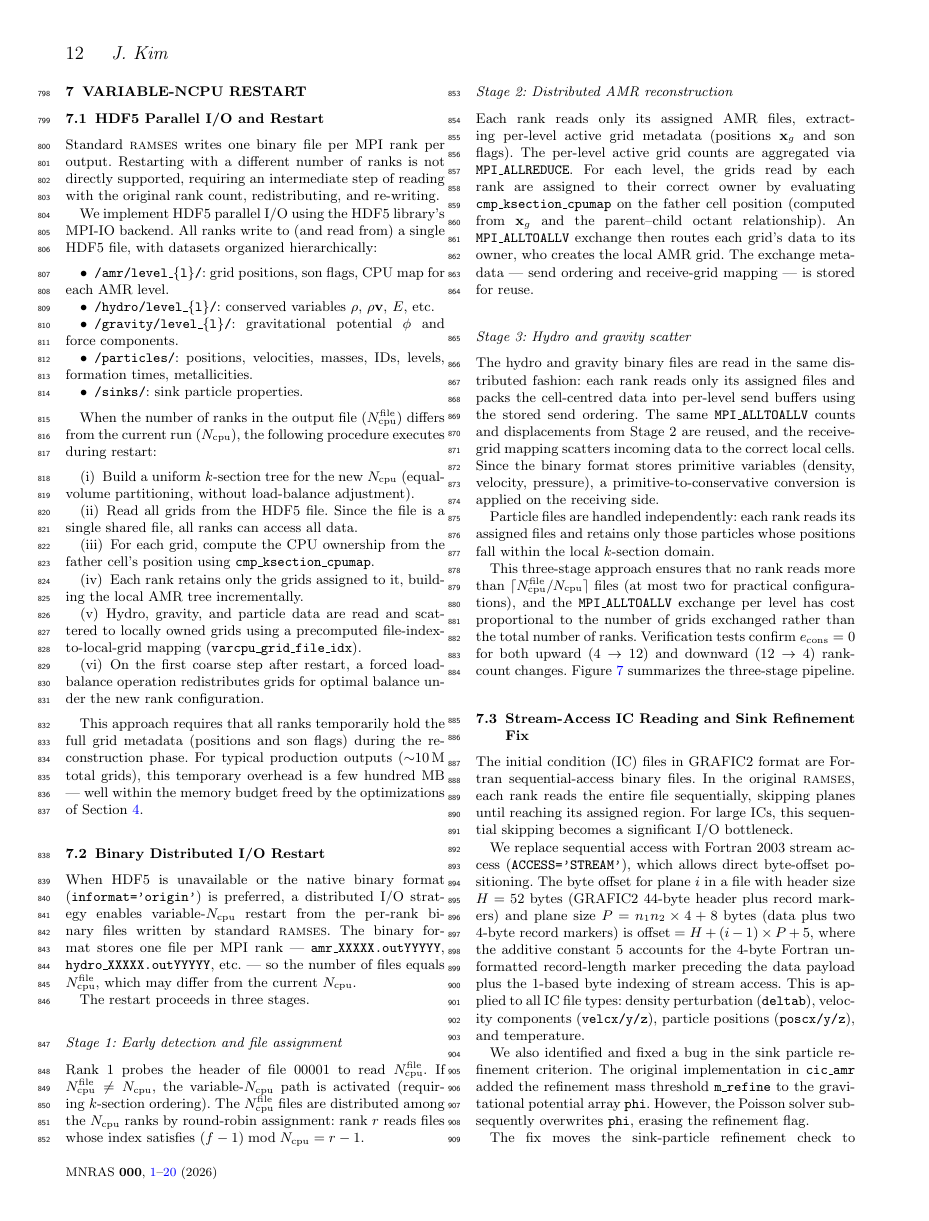
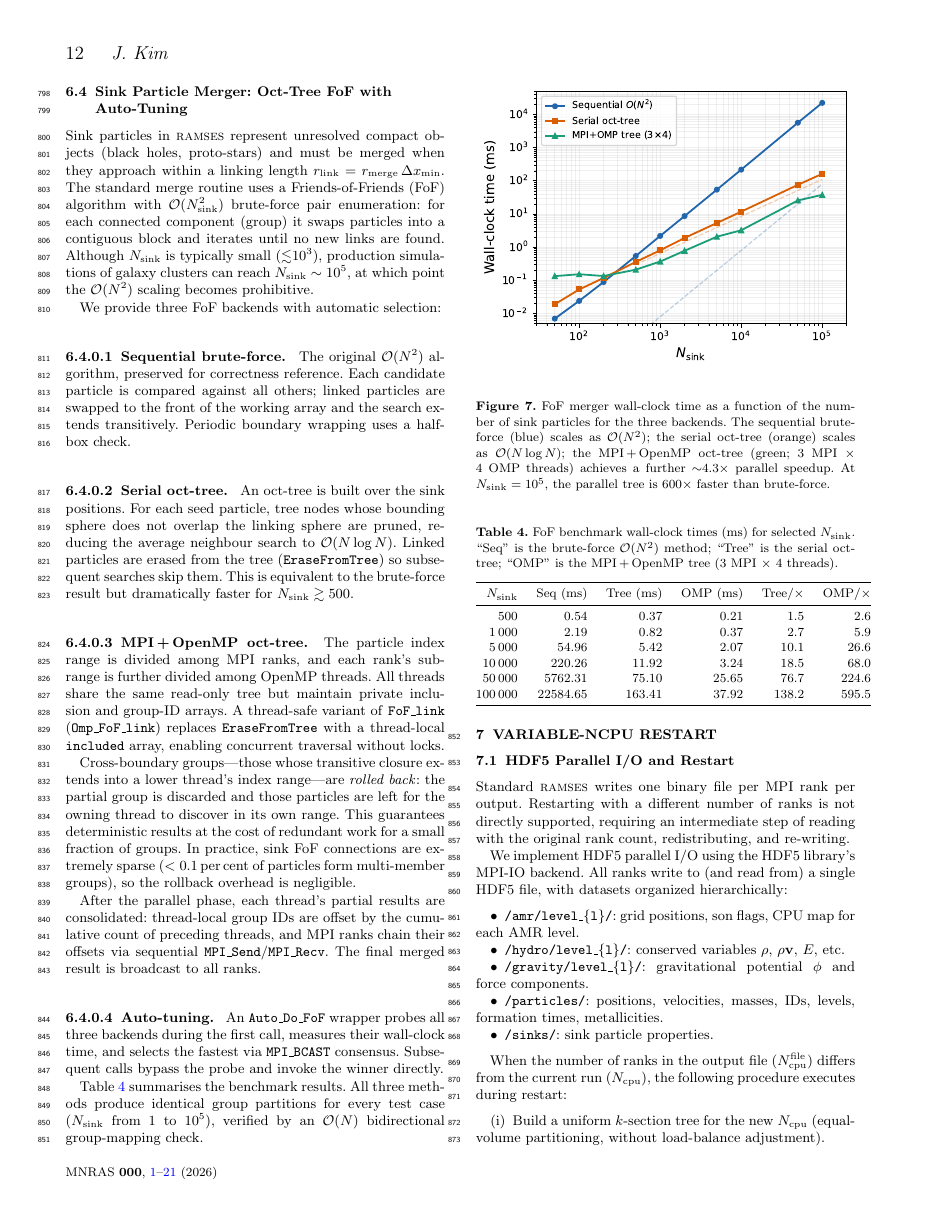
Before and after one commit to kjhan0606/cuRAMSES-kjhan, a LaTeX paper (misc/paper.tex): page 12 of 21 before the commit and page 12 of 22 after it. Compiled offline with pdfLaTeX; a LaTeX package or settings file that is missing is left out.

Commit message:
Add oct-tree FoF with MPI+OpenMP parallelism and auto-tuning for sink merger
Three FoF backends: sequential O(N^2), serial oct-tree O(NlogN), and
MPI+OpenMP tree with cross-boundary rollback. Auto_Do_FoF probes all
methods and selects the fastest. 600x speedup at N=100K. Paper section
and benchmark figure added.

Co-Authored-By: Claude Opus 4.6 <noreply@anthropic.com>

```diff
--- a/misc/paper.tex
+++ b/misc/paper.tex
@@ -1308,6 +1308,109 @@ With approximately 32\,000 active AGN particles, the binned
 a $14\times$ speedup, reducing the total AGN feedback time by a factor
 of $\sim$4. Verification confirms bit-identical conservation
 diagnostics compared to the original brute-force implementation.
+
+
+\subsection{Sink Particle Merger: Oct-Tree FoF with Auto-Tuning}
+\label{sec:fof}
+
+Sink particles in \ramses\ represent unresolved compact objects (black
+holes, proto-stars) and must be merged when they approach within a
+linking length $r_{\rm link} = r_{\rm merge}\,\Delta x_{\rm min}$.
+The standard merge routine uses a Friends-of-Friends (FoF) algorithm
+with $\Olog{N_{\rm sink}^2}$ brute-force pair enumeration: for each
+connected component (group) it swaps particles into a contiguous block
+and iterates until no new links are found.  Although $N_{\rm sink}$ is
+typically small (${\lesssim}10^3$), production simulations of galaxy
+clusters can reach $N_{\rm sink} \sim 10^5$, at which point the
+$\Olog{N^2}$ scaling becomes prohibitive.
+
+We provide three FoF backends with automatic selection:
+
+\paragraph{Sequential brute-force.}
+The original $\Olog{N^2}$ algorithm, preserved for correctness
+reference.  Each candidate particle is compared against all others;
+linked particles are swapped to the front of the working array and the
+search extends transitively.  Periodic boundary wrapping uses a
+half-box check.
+
+\paragraph{Serial oct-tree.}
+An oct-tree is built over the sink positions.  For each seed particle,
+tree nodes whose bounding sphere does not overlap the linking sphere
+are pruned, reducing the average neighbour search to
+$\Olog{N\log N}$.  Linked particles are erased from the tree
+(\code{EraseFromTree}) so subsequent searches skip them.  This is
+equivalent to the brute-force result but dramatically faster for
+$N_{\rm sink} \gtrsim 500$.
+
+\paragraph{MPI\,+\,OpenMP oct-tree.}
+The particle index range is divided among MPI ranks, and each rank's
+sub-range is further divided among OpenMP threads.  All threads share
+the same read-only tree but maintain private inclusion and group-ID
+arrays.  A thread-safe variant of \code{FoF\_link}
+(\code{Omp\_FoF\_link}) replaces \code{EraseFromTree} with a
+thread-local \code{included} array, enabling concurrent traversal
+without locks.
+
+Cross-boundary groups---those whose transitive closure extends into a
+lower thread's index range---are \emph{rolled back}: the partial group
+is discarded and those particles are left for the owning thread to
+discover in its own range.  This guarantees deterministic results at
+the cost of redundant work for a small fraction of groups.  In
+practice, sink FoF connections are extremely sparse ($< 0.1$\,per\,cent
+of particles form multi-member groups), so the rollback overhead is
+negligible.
+
+After the parallel phase, each thread's partial results are
+consolidated: thread-local group IDs are offset by the cumulative count
+of preceding threads, and MPI ranks chain their offsets via sequential
+\code{MPI\_Send}/\code{MPI\_Recv}.  The final merged result is broadcast
+to all ranks.
+
+\paragraph{Auto-tuning.}
+An \code{Auto\_Do\_FoF} wrapper probes all three backends during the
+first call, measures their wall-clock time, and selects the fastest
+via \code{MPI\_BCAST} consensus.  Subsequent calls bypass the probe
+and invoke the winner directly.
+
+\begin{figure}
+\centering
+\includegraphics[width=\columnwidth]{fig_fof_scaling.pdf}
+\caption{FoF merger wall-clock time as a function of the number of
+  sink particles for the three backends.  The sequential brute-force
+  (blue) scales as $\Olog{N^2}$; the serial oct-tree (orange) scales
+  as $\Olog{N\log N}$; the MPI\,+\,OpenMP oct-tree (green; 3~MPI
+  $\times$ 4~OMP threads) achieves a further ${\sim}4.3\times$
+  parallel speedup.  At $N_{\rm sink}=10^5$, the parallel tree is
+  $600\times$ faster than brute-force.}
+\label{fig:fof_scaling}
+\end{figure}
+
+Table~\ref{tab:fof_perf} summarises the benchmark results.  All three
+methods produce identical group partitions for every test case
+($N_{\rm sink}$ from 1 to $10^5$), verified by an $\Olog{N}$
+bidirectional group-mapping check.
+
+\begin{table}
+\centering
+\caption{FoF benchmark wall-clock times (ms) for selected
+$N_{\rm sink}$.  ``Seq'' is the brute-force $\Olog{N^2}$ method;
+``Tree'' is the serial oct-tree; ``OMP'' is the MPI\,+\,OpenMP tree
+(3~MPI $\times$ 4~threads).}
+\label{tab:fof_perf}
+\footnotesize
+\begin{tabular}{@{}rrrrrr@{}}
+\toprule
+$N_{\rm sink}$ & Seq (ms) & Tree (ms) & OMP (ms) & Tree/$\times$ & OMP/$\times$ \\
+\midrule
+    500 &     0.54 &   0.37 &  0.21 &   1.5 &    2.6 \\
+  1\,000 &     2.19 &   0.82 &  0.37 &   2.7 &    5.9 \\
+  5\,000 &    54.96 &   5.42 &  2.07 &  10.1 &   26.6 \\
+ 10\,000 &   220.26 &  11.92 &  3.24 &  18.5 &   68.0 \\
+ 50\,000 &  5762.31 &  75.10 & 25.65 &  76.7 &  224.6 \\
+100\,000 & 22584.65 & 163.41 & 37.92 & 138.2 &  595.5 \\
+\bottomrule
+\end{tabular}
+\end{table}
 
 
 % ===================================================================
```
Also changed, not shown: misc/fig_fof_scaling.pdf (added), misc/fig_fof_scaling.png (added), 3 other files.
